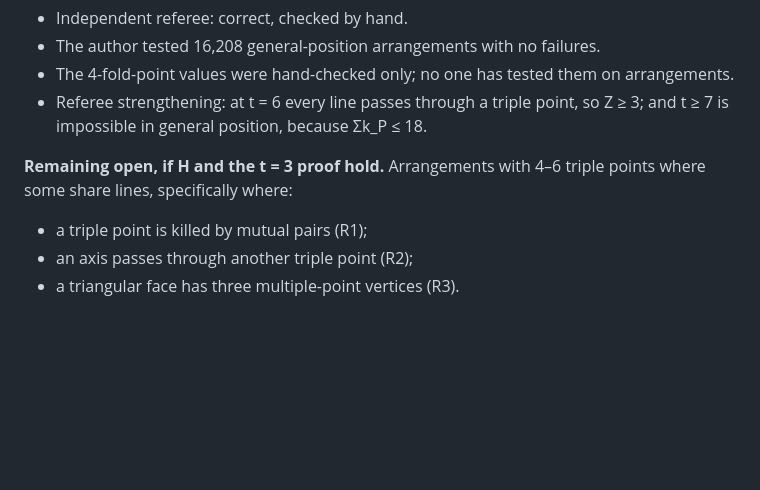
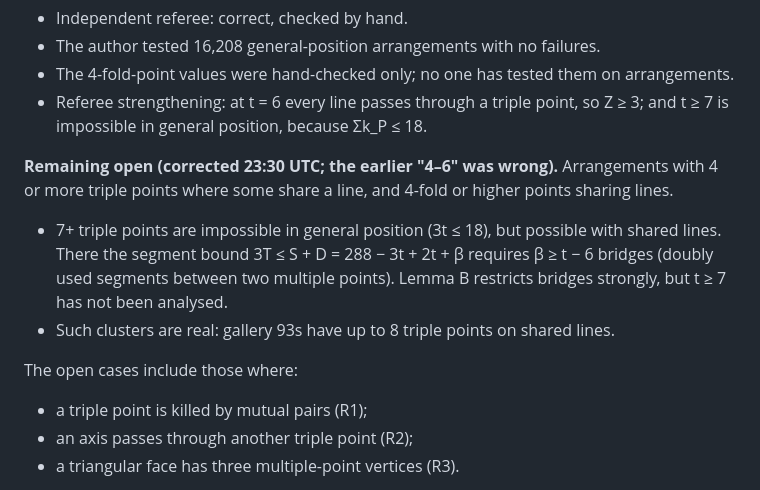
Before and after one commit to srirangam-r/kobon_triangles, a Markdown page: SUMMARY.md, the part around the change. GitHub-like rendering; blank space fills up the shorter version.

Commit message:
hills/kobon-triangles: correct the open family (4+ triple points with shared lines, incl. 7+)
Co-Authored-By: Claude Opus 5.5 (1M context) <noreply@anthropic.com>

```diff
--- a/SUMMARY.md
+++ b/SUMMARY.md
@@ -224,8 +224,15 @@ points, whatever the number of triple points and whatever 4-fold or higher point
 - Referee strengthening: at t = 6 every line passes through a triple point, so Z ≥ 3; and
   t ≥ 7 is impossible in general position, because Σk_P ≤ 18.
 
-**Remaining open, if H and the t = 3 proof hold.** Arrangements with 4–6 triple points
-where some share lines, specifically where:
+**Remaining open (corrected 23:30 UTC; the earlier "4–6" was wrong).** Arrangements with 4 or
+more triple points where some share a line, and 4-fold or higher points sharing lines.
+- 7+ triple points are impossible in general position (3t ≤ 18), but possible with shared
+  lines. There the segment bound 3T ≤ S + D = 288 − 3t + 2t + β requires β ≥ t − 6 bridges
+  (doubly used segments between two multiple points). Lemma B restricts bridges strongly,
+  but t ≥ 7 has not been analysed.
+- Such clusters are real: gallery 93s have up to 8 triple points on shared lines.
+
+The open cases include those where:
 - a triple point is killed by mutual pairs (R1);
 - an axis passes through another triple point (R2);
 - a triangular face has three multiple-point vertices (R3).
```
